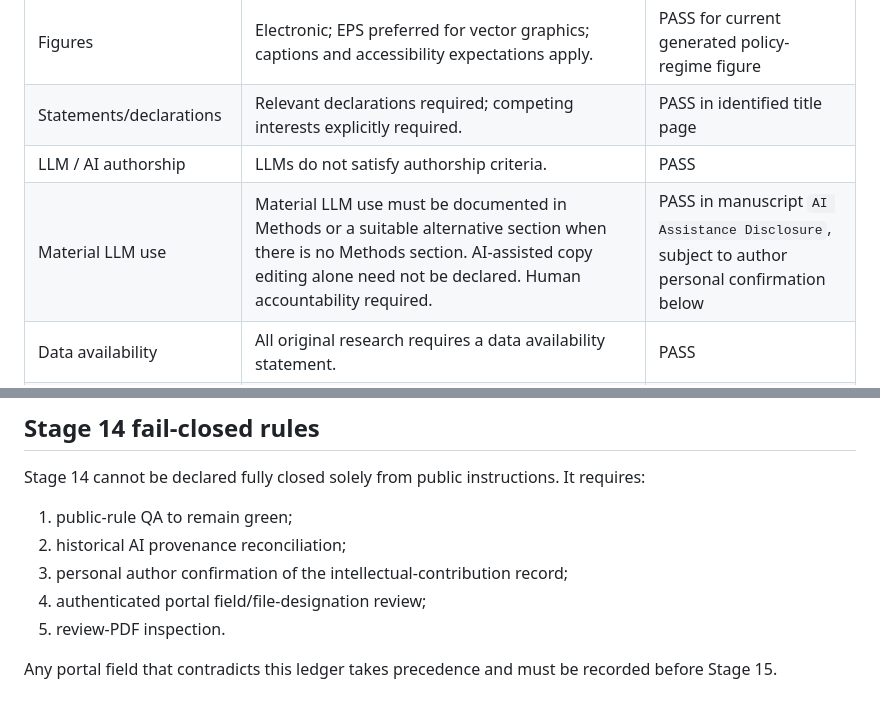
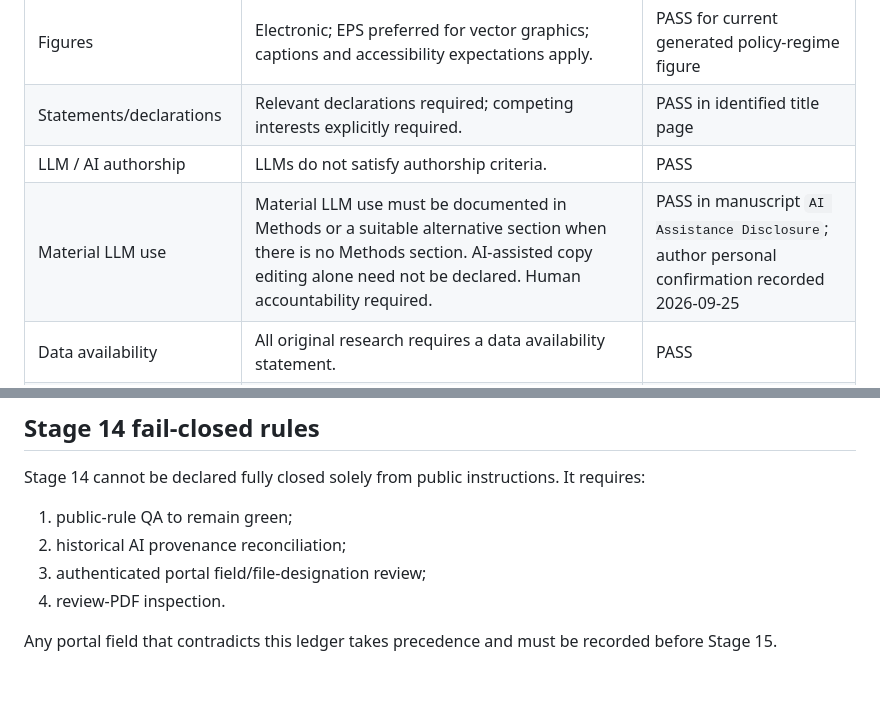
Before and after one commit to ryotamatsuki/public-climate-protection-private-production-redundancy, a Markdown page: docs/STAGE_14_LIVE_REQUIREMENTS_LEDGER_ERE_2026-09-25.md, 2 parts joined by grey strips. Drawn GitHub-style.

Commit message:
Synchronize ERE ledger after author confirmation

```diff
--- a/docs/STAGE_14_LIVE_REQUIREMENTS_LEDGER_ERE_2026-09-25.md
+++ b/docs/STAGE_14_LIVE_REQUIREMENTS_LEDGER_ERE_2026-09-25.md
@@ -26,7 +26,7 @@ Official sources re-opened on 2026-09-25:
 | Figures | Electronic; EPS preferred for vector graphics; captions and accessibility expectations apply. | PASS for current generated policy-regime figure |
 | Statements/declarations | Relevant declarations required; competing interests explicitly required. | PASS in identified title page |
 | LLM / AI authorship | LLMs do not satisfy authorship criteria. | PASS |
-| Material LLM use | Material LLM use must be documented in Methods or a suitable alternative section when there is no Methods section. AI-assisted copy editing alone need not be declared. Human accountability required. | PASS in manuscript `AI Assistance Disclosure`, subject to author personal confirmation below |
+| Material LLM use | Material LLM use must be documented in Methods or a suitable alternative section when there is no Methods section. AI-assisted copy editing alone need not be declared. Human accountability required. | PASS in manuscript `AI Assistance Disclosure`; author personal confirmation recorded 2026-09-25 |
 | Data availability | All original research requires a data availability statement. | PASS |
 | Research data sharing | Datasets on which conclusions rely must be available to reviewers/readers; this theoretical paper uses no empirical dataset. | PASS with theory-paper interpretation |
 | Replication package | Following successful peer review and before final acceptance, software/code/data/output must be posted in a public repository and the journal checklist completed. | PASS as future-state contract; anonymous reviewer package already prepared |
@@ -45,8 +45,7 @@ Stage 14 cannot be declared fully closed solely from public instructions. It req
 
 1. public-rule QA to remain green;
 2. historical AI provenance reconciliation;
-3. personal author confirmation of the intellectual-contribution record;
-4. authenticated portal field/file-designation review;
-5. review-PDF inspection.
+3. authenticated portal field/file-designation review;
+4. review-PDF inspection.
 
 Any portal field that contradicts this ledger takes precedence and must be recorded before Stage 15.
```
